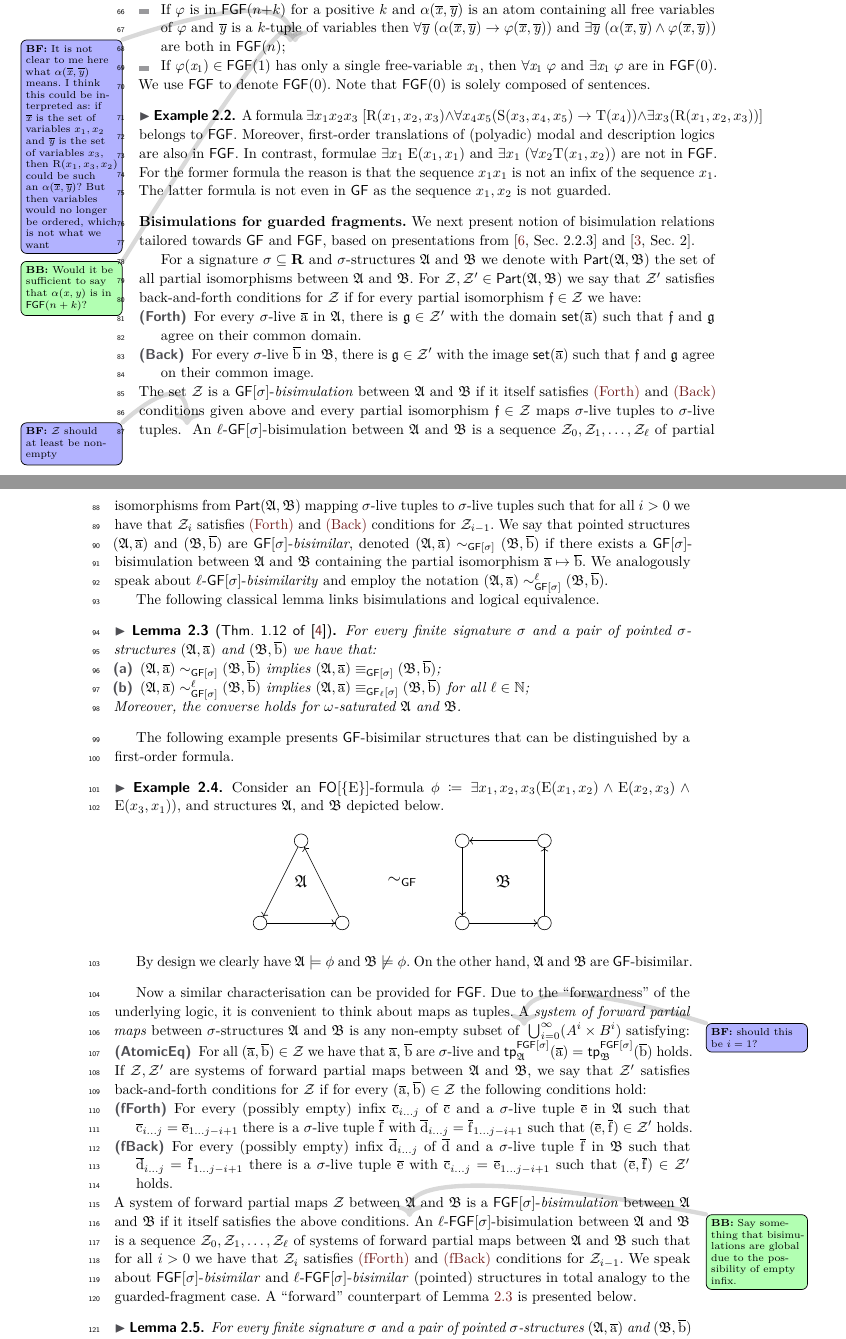
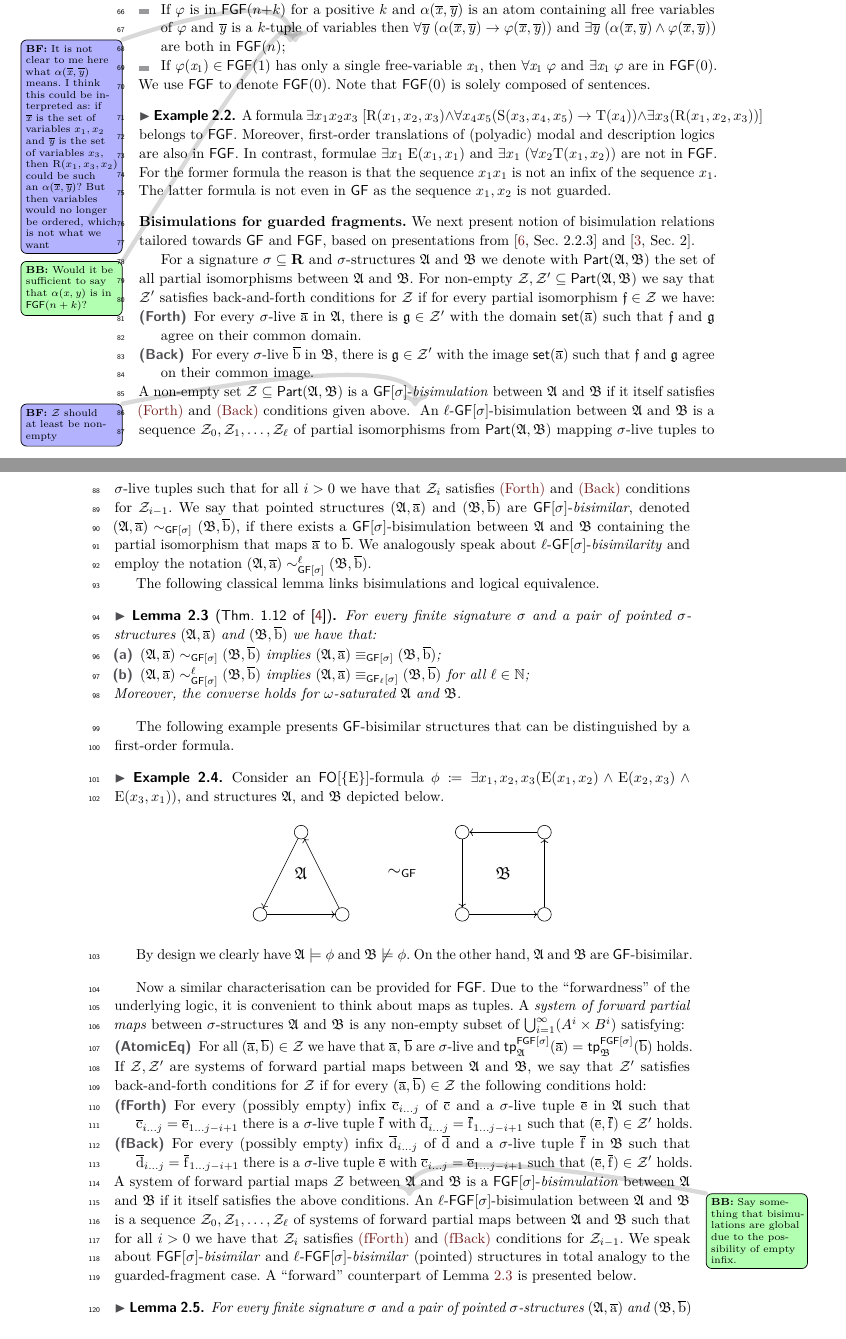
Before and after one commit to bennofs/fgf-characterisation, a LaTeX paper (Lipics version/main.tex, which reads Lipics version/sections/preliminaries.tex): two parts of pages 2 and 3 of 7, joined at a grey line, cut so that both start at the same text. Compiled offline with pdfLaTeX.

Commit message:
Isssues with bismimulations

```diff
--- a/Lipics version/sections/preliminaries.tex
+++ b/Lipics version/sections/preliminaries.tex
@@ -74,16 +74,16 @@ The latter formula is not even in $\GF$ as the sequence $x_{1}, x_{2}$ is not gu
 We next present notion of bisimulation relations tailored towards $\GF$ and $\FGF$, based on presentations from~\cite[Sec. 2.2.3]{Otto04} and~\cite[Sec. 2]{BednarczykJ22}.
 
 For a signature $\sigma \subseteq \R$ and $\sigma$-structures $\str{A}$ and $\str{B}$ we denote with $\PartIso{\str{A}}{\str{B}}$ the set of all partial isomorphisms between $\str{A}$ and $\str{B}$.
-For $\bisimZ, \bisimZ' \in \PartIso{\str{A}}{\str{B}}$ we say that $\bisimZ'$ satisfies back-and-forth conditions for $\bisimZ$ if for every partial isomorphism $\partisof \in \bisimZ$ we have:
+For non-empty $\bisimZ, \bisimZ' \subseteq \PartIso{\str{A}}{\str{B}}$ we say that $\bisimZ'$ satisfies back-and-forth conditions for $\bisimZ$ if for every partial isomorphism $\partisof \in \bisimZ$ we have:
 %
 \begin{description}\itemsep0em
   \item[\desclabel{(Forth)}{bisim:forth}] For every $\sigma$-live $\elemtuplea$ in $\str{A}$, there is $\partisog \in \bisimZ'$ with the domain $\set(\elemtuplea)$ such that $\partisof$ and $\partisog$ agree on their common domain.
   \item[\desclabel{(Back)}{bisim:back}] For every $\sigma$-live $\elemtupleb$ in $\str{B}$, there is $\partisog \in \bisimZ'$ with the image $\set(\elemtuplea)$ such that $\partisof$ and $\partisog$ agree on their common image.
 \end{description}
-The set $\bisimZ$ is a $\GF[\sigma]$-\emph{bisimulation} between $\str{A}$ and $\str{B}$ if it itself satisfies \ref{bisim:forth} and~\ref{bisim:back} conditions given above and every partial isomorphism $\partisof \in \bisimZ$ maps $\sigma$-live tuples to $\sigma$-live tuples.
+A non-empty set $\bisimZ \subseteq \PartIso{\str{A}}{\str{B}}$ is a $\GF[\sigma]$-\emph{bisimulation} between $\str{A}$ and $\str{B}$ if it itself satisfies \ref{bisim:forth} and~\ref{bisim:back} conditions given above.
 \bfside{$\bisimZ$ should at least be non-empty}% A question: do we want to require that every live tuple from $\str{A}$ has a bisimilar tuple in the other structure? Otto's definition does not require that, and neither does the original definition in Andreka et al 1998}
 An $\ell$-$\GF[\sigma]$-bisimulation between $\str{A}$ and $\str{B}$ is a sequence $\bisimZ_0, \bisimZ_1, \ldots, \bisimZ_\ell$ of partial isomorphisms from $\PartIso{\str{A}}{\str{B}}$ mapping $\sigma$-live tuples to $\sigma$-live tuples  such that for all $i > 0$ we have that $\bisimZ_i$ satisfies~\ref{bisim:forth} and~\ref{bisim:back} conditions for $\bisimZ_{i{-}1}$.
-We say that pointed structures $(\str{A}, \elemtuplea)$ and~$(\str{B}, \elemtupleb)$ are $\GF[\sigma]$-\emph{bisimilar}, denoted $(\str{A}, \elemtuplea) \bisimto_{\GF[\sigma]} (\str{B}, \elemtupleb)$ if there exists a $\GF[\sigma]$-bisimulation  between $\str{A}$ and $\str{B}$ containing the partial isomorphism $\elemtuplea \mapsto \elemtupleb$.
+We say that pointed structures $(\str{A}, \elemtuplea)$ and~$(\str{B}, \elemtupleb)$ are $\GF[\sigma]$-\emph{bisimilar}, denoted $(\str{A}, \elemtuplea) \bisimto_{\GF[\sigma]} (\str{B}, \elemtupleb)$, if there exists a $\GF[\sigma]$-bisimulation  between $\str{A}$ and $\str{B}$ containing the partial isomorphism that maps $\elemtuplea$ to $\elemtupleb$.
 We analogously speak about $\ell$-$\GF[\sigma]$-\emph{bisimilarity} and employ the notation $(\str{A}, \elemtuplea) \bisimto_{\GF[\sigma]}^{\ell} (\str{B}, \elemtupleb)$.
 
 The following classical lemma links bisimulations and logical~equivalence.
@@ -134,7 +134,7 @@ The following example presents $\GF$-bisimilar structures that can be distinguis
 
 Now a similar characterisation can be provided for $\FGF$.
 Due to the ``forwardness'' of the underlying logic, it is convenient to think about maps as tuples.
-A \emph{system of forward partial maps} between $\sigma$-structures $\str{A}$ and $\str{B}$ is any non-empty subset of \bfside{should this be $i=1$?}$\bigcup_{i=0}^{\infty} (A^i \times B^i)$ satisfying:
+A \emph{system of forward partial maps} between $\sigma$-structures $\str{A}$ and $\str{B}$ is any non-empty subset of $\bigcup_{i=1}^{\infty} (A^i \times B^i)$ satisfying:
 \begin{description}\itemsep0em
   \item[\desclabel{(AtomicEq)}{bisim:atomiceq}] For all $(\elemtuplea, \elemtupleb) \in \bisimZ$ we have that $\elemtuplea$, $\elemtupleb$ are $\sigma$-live and $\tp{\FGF[\sigma]}{\str{A}}{\elemtuplea} = \tp{\FGF[\sigma]}{\str{B}}{\elemtupleb}$~holds.
 \end{description}
@@ -142,7 +142,7 @@ If $\bisimZ, \bisimZ'$ are systems of forward partial maps between $\str{A}$ and
 \begin{description}\itemsep0em
   \item[\desclabel{(fForth)}{bisim:fforth}] For every (possibly empty) infix $\elemtuplecfromto{i}{j}$ of $\elemtuplec$ and a $\sigma$-live tuple $\elemtuplee$ in $\str{A}$ such that $\elemtuplecfromto{i}{j} = \elemtupleefromto{1}{j{-}i{+}1}$ there is a $\sigma$-live tuple $\elemtuplef$ with $\elemtupledfromto{i}{j} = \elemtupleffromto{1}{j{-}i{+}1}$ such that $(\elemtuplee, \elemtuplef) \in \bisimZ'$ holds.
   %
-  \item[\desclabel{(fBack)}{bisim:fback}] For every (possibly empty) infix $\elemtupledfromto{i}{j}$ of $\elemtupled$ and a $\sigma$-live tuple $\elemtuplef$ in $\str{B}$ such that $\elemtupledfromto{i}{j} = \elemtupleffromto{1}{j{-}i{+}1}$ there is a $\sigma$-live tuple $\elemtuplee$ with $\elemtuplecfromto{i}{j} = \elemtupleefromto{1}{j{-}i{+}1}$ such that $(\elemtuplee, \elemtuplef) \in \bisimZ'$ holds.
+  \item[\desclabel{(fBack)}{bisim:fback}] For every (possibly empty) infix $\elemtupledfromto{i}{j}$ of $\elemtupled$ and a $\sigma$-live tuple $\elemtuplef$ in $\str{B}$ such that $\elemtupledfromto{i}{j} = \elemtupleffromto{1}{j{-}i{+}1}$ there is a $\sigma$-live tuple $\elemtuplee$ with $\elemtuplecfromto{i}{j} = \elemtupleefromto{1}{j{-}i{+}1}$ such that $(\elemtuplee, \elemtuplef) \in \bisimZ'$~holds.
 \end{description}
 A system of forward partial maps $\bisimZ$ between $\str{A}$ and $\str{B}$ is a $\FGF[\sigma]$-\emph{bisimulation} between $\str{A}$ and $\str{B}$ if it itself satisfies the above conditions.\bbeside{Say something that bisimulations are global due to the possibility of empty infix.}
 An $\ell$-$\FGF[\sigma]$-bisimulation between $\str{A}$ and $\str{B}$ is a sequence $\bisimZ_0, \bisimZ_1, \ldots, \bisimZ_\ell$ of systems of forward partial maps between $\str{A}$ and $\str{B}$ such that for all $i > 0$ we have that $\bisimZ_i$ satisfies~\ref{bisim:fforth} and~\ref{bisim:fback} conditions for $\bisimZ_{i{-}1}$.
```
